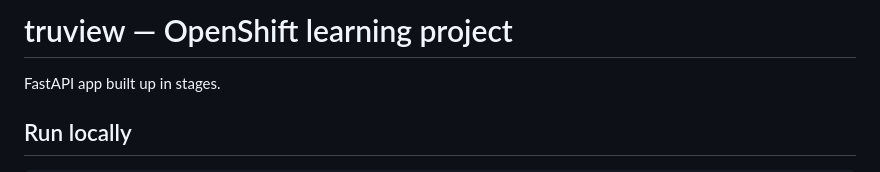
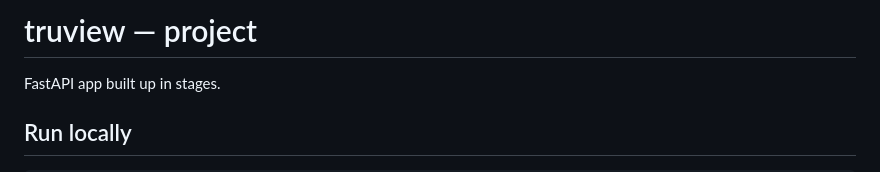
Before and after one commit to cchomelab/truview, a Markdown page: README.md, the part around the change. Rendered like a GitHub page.

```diff
--- a/README.md
+++ b/README.md
@@ -1,4 +1,4 @@
-# truview — OpenShift learning project
+# truview — project
 
 FastAPI app built up in stages.
 
```
